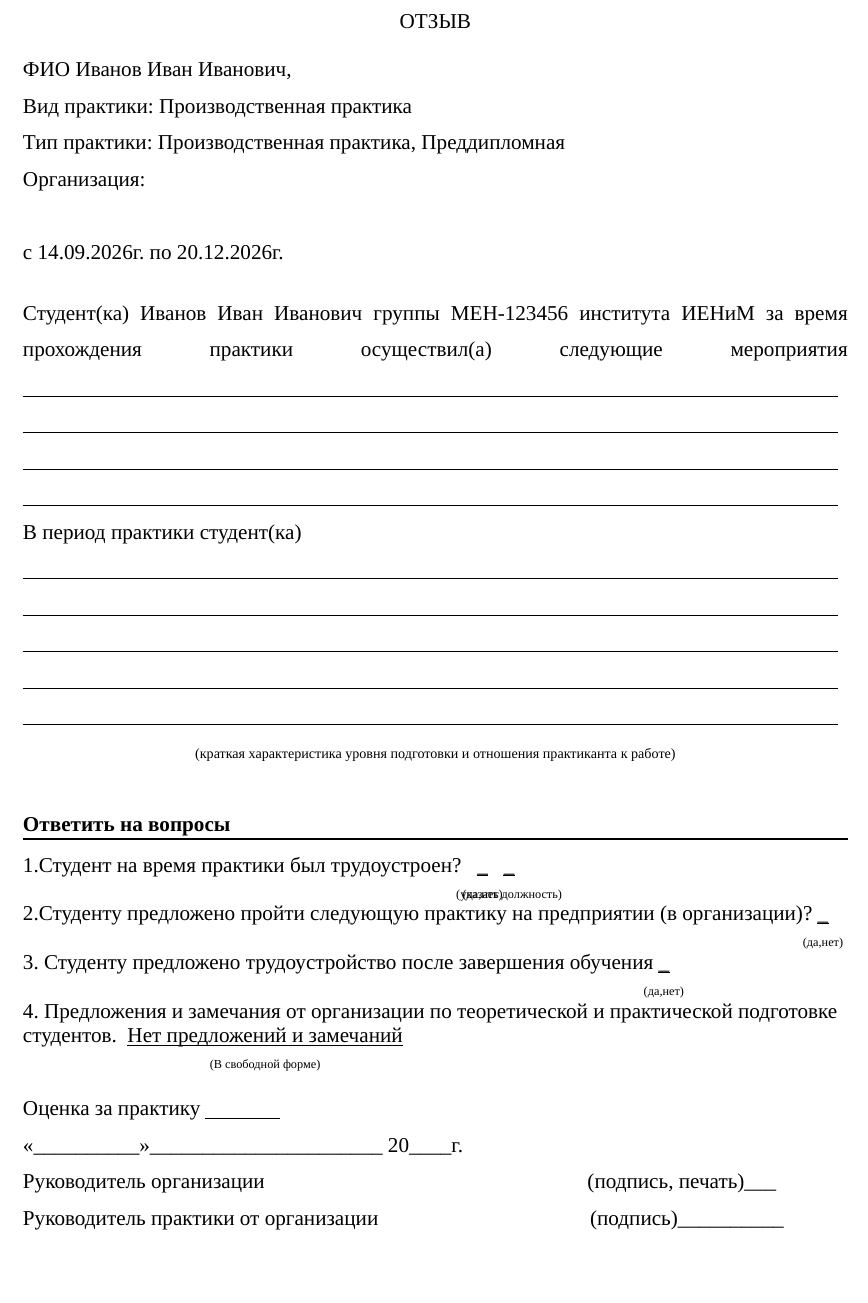
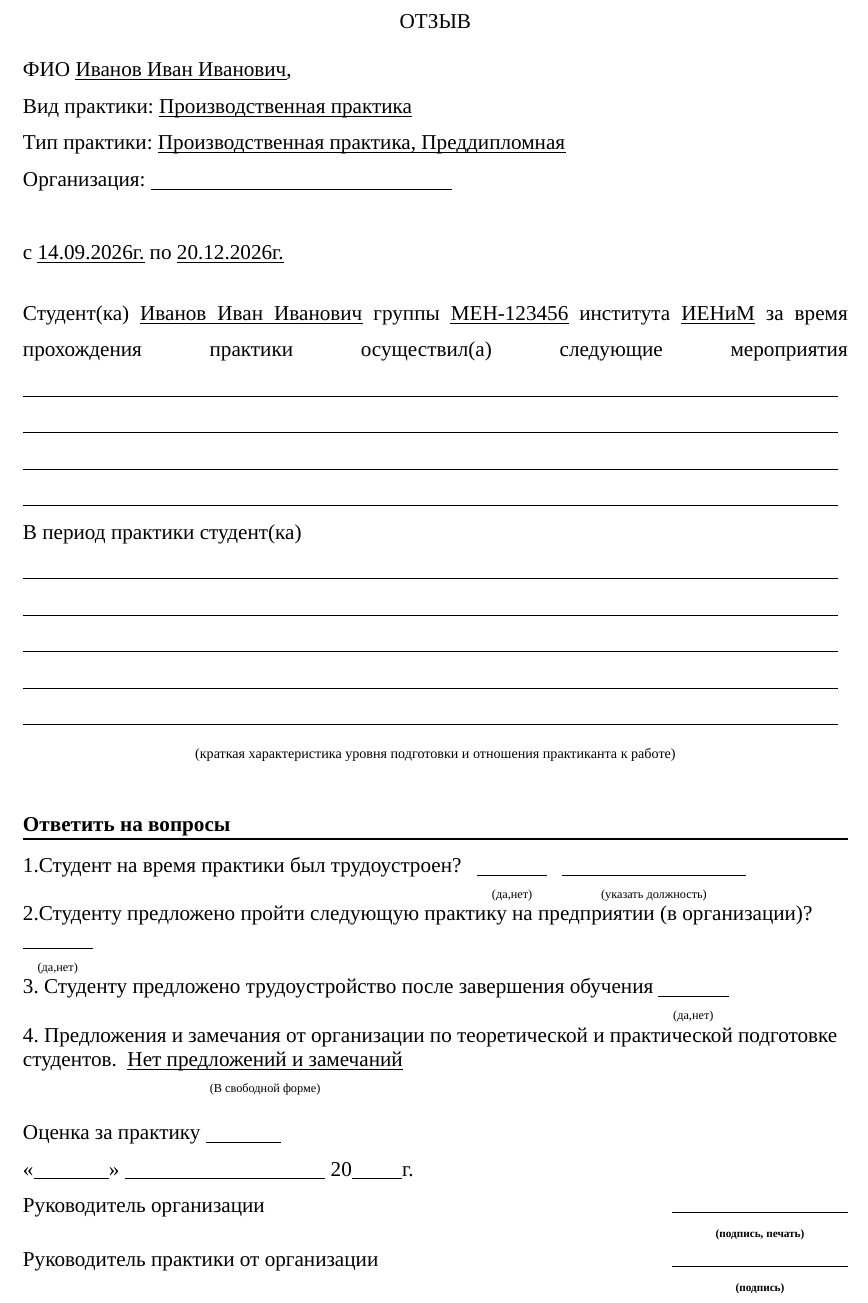
Before and after one commit to stepan-dolgorukov/niro, a LaTeX document (review/review.tex): part of the page, cut so that both start at the same text, the shorter picture padded with empty space. Compiled offline with XeLaTeX; a missing font is replaced by an installed copy or a similar font.

Commit message:
Correct review doc. project layout

```diff
--- a/review/review.tex
+++ b/review/review.tex
@@ -73,7 +73,9 @@
   \rlap{\raisebox{-#1}[0pt][0pt]{\hbox to\wd0{\hss#3\hss}}}\unhbox0}
 \newcommand{\wfield}[1]{%
   \setbox0\hbox{#1}%
-  \wcap{\wul{\_}}{\wsub{#1}}}
+  \wcap{\hbox{\wul{\phantom{\copy0}}}}{\wsub{#1}}}
+\newcommand{\ПолеПодписи}{\makebox[35mm]{\hrulefill}}
+\newcommand{\ПояснениеПодписи}[1]{\makebox[35mm]{\wsize{11}{\wsup{\textbf{#1}}}}}
 \newenvironment{wtable}[1]{\par\nointerlineskip\noindent\hbox to\linewidth\bgroup\hskip0pt\relax
   \setlength{\tabcolsep}{5.4pt}\renewcommand{\arraystretch}{0}\begin{tabular}{#1}}%
   {\end{tabular}\hss\egroup\par\nointerlineskip}
@@ -114,14 +116,14 @@
 \begin{document}
 \begin{wpar}[\wcenter\wsz{12}{13.80}]ОТЗЫВ\end{wpar}
 \пусто[\wjustify\wsz{12}{13.80}]
-\begin{wpar}[\wjustify\wsz{12}{20.70}]ФИО \Исполнитель,\end{wpar}
-\begin{wpar}[\wjustify\wsz{12}{20.70}]Вид практики: \ВидПрактики\end{wpar}
-\begin{wpar}[\wjustify\wsz{12}{20.70}]Тип практики: \ТипПрактики\end{wpar}
-\begin{wpar}[\wjustify\wsz{12}{20.70}]Организация:\end{wpar}
+\begin{wpar}[\wjustify\wsz{12}{20.70}]ФИО \wulp{\Исполнитель},\end{wpar}
+\begin{wpar}[\wjustify\wsz{12}{20.70}]Вид практики: \wulp{\ВидПрактики}\end{wpar}
+\begin{wpar}[\wjustify\wsz{12}{20.70}]Тип практики: \wulp{\ТипПрактики}\end{wpar}
+\begin{wpar}[\wjustify\wsz{12}{20.70}]Организация: \underline{\hspace{60mm}}\end{wpar}
 \пусто[\wjustify\wsz{12}{20.70}]
-\begin{wpar}[\wsz{12}{20.70}]с \Начало{} по \Конец\end{wpar}
+\begin{wpar}[\wsz{12}{20.70}]с \wulp{\Начало} по \wulp{\Конец}\end{wpar}
 \пусто[\wsz{12}{13.80}]
-\begin{wpar}[\wjustify\wsz{12}{20.70}]\wstretch{Студент(ка) \Исполнитель{} группы \Группа{} института \Институт{} за время прохождения практики осуществил(а) следующие мероприятия}\wdash[\wul{\phantom{\_}}]{308}\end{wpar}
+\begin{wpar}[\wjustify\wsz{12}{20.70}]\wstretch{Студент(ка) \wulp{\Исполнитель{}} группы \wulp{\Группа{}} института \wulp{\Институт{}} за время прохождения практики осуществил(а) следующие мероприятия}\wdash[\wul{\phantom{\_}}]{308}\end{wpar}
 \begin{wpar}[\wsz{12}{20.70}]В период практики студент(ка)\break \wdash[\wul{\phantom{\_}}]{385}\end{wpar}
 \begin{wpar}[\wcenter\wsz{12}{20.70}]\wsize{8}{(краткая характеристика уровня подготовки и отношения практиканта к работе)}\end{wpar}
 \пусто[\wjustify\wsz{12}{20.70}]
@@ -135,9 +137,11 @@
 \begin{wpar}[\wsz{12}{13.80}]4. Предложения и замечания от организации по теоретической и практической подготовке студентов.\wspaces{2}\wcap{\wulp{\Замечания}}{\wsub{(В свободной форме)}}\end{wpar}
 \пусто[\wsz{12}{13.80}]
 \пусто[\wsz{12}{13.80}]
-\begin{wpar}[\wsz{12}{20.70}]Оценка за практику \hbox{\wul{\phantom{\_\_\_\_\_\_\_}}}\end{wpar}
-\begin{wpar}[\wsz{12}{20.70}]«\_\_\_\_\_\_\_\_\_\_»\_\_\_\_\_\_\_\_\_\_\_\_\_\_\_\_\_\_\_\_\_\_ 20\_\_\_\_г.\end{wpar}
-\begin{wpar}[\wsz{12}{20.70}]Руководитель организации\wspaces{61}(подпись, печать)\_\_\_\end{wpar}
-\begin{wpar}[\wsz{12}{20.70}]\wtab{\wtab{Руководитель практики от организации\wspaces{22}}}\wspaces{1}(подпись)\_\_\_\_\_\_\_\_\_\_\end{wpar}
+\begin{wpar}[\wsz{12}{20.70}]Оценка за практику \underline{\hspace{1.5cm}}\end{wpar}
+\begin{wpar}[\wsz{12}{20.70}]«\underline{\hspace{15mm}}» \underline{\hspace{40mm}} 20\underline{\hspace{10mm}}г.\end{wpar}
+\begin{wpar}[\wsz{12}{20.70}]Руководитель организации\hfill\ПолеПодписи\end{wpar}
+\begin{wpar}[\wsz{8}{9.20}]\hfill\ПояснениеПодписи{(подпись, печать)}\end{wpar}
+\begin{wpar}[\wsz{12}{20.70}]Руководитель практики от организации\hfill\ПолеПодписи\end{wpar}
+\begin{wpar}[\wsz{8}{9.20}]\hfill\ПояснениеПодписи{(подпись)}\end{wpar}
 \пусто[\wspace{0pt}{10pt}\wsz{12}{15.87}]
 \end{document}
```
